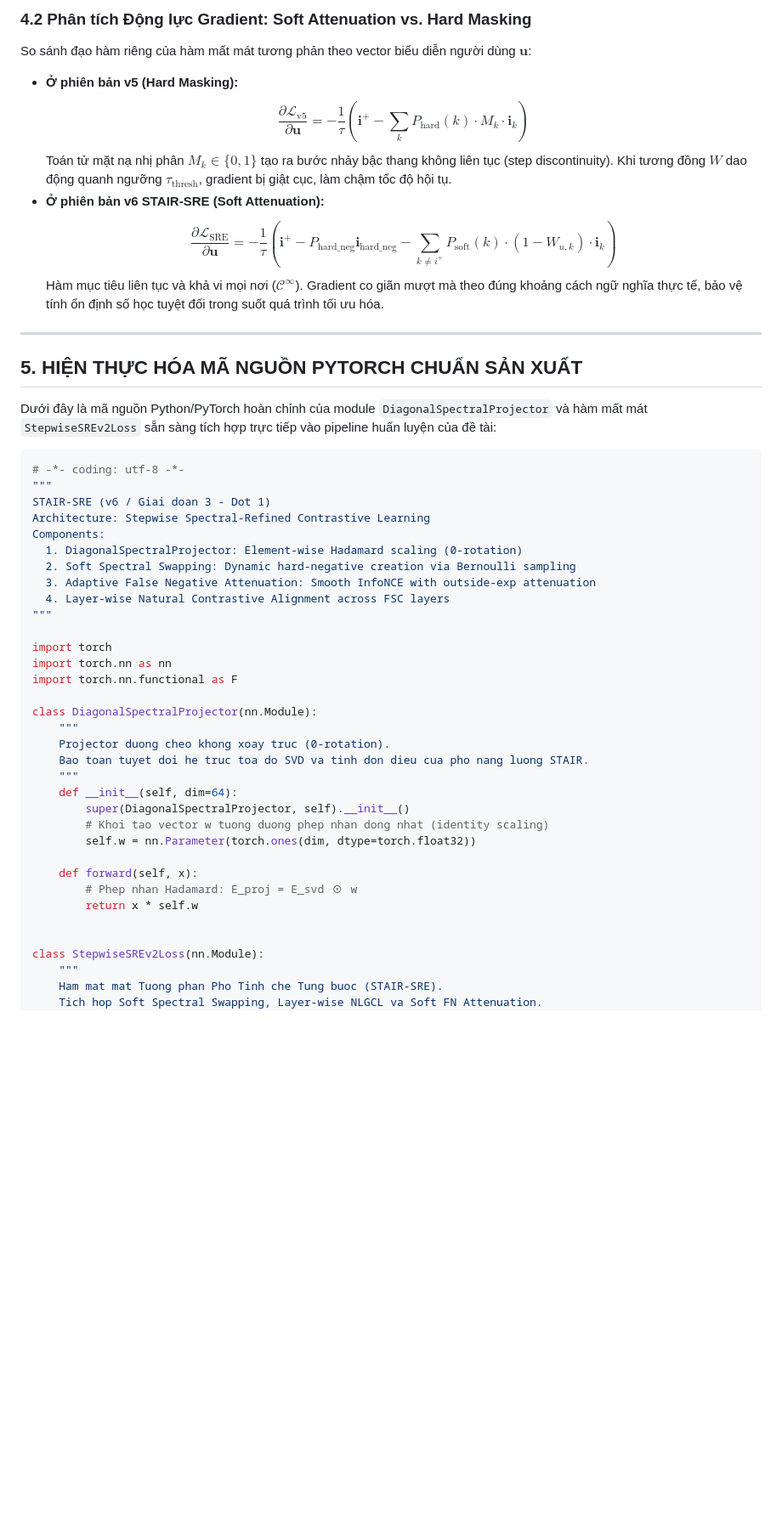
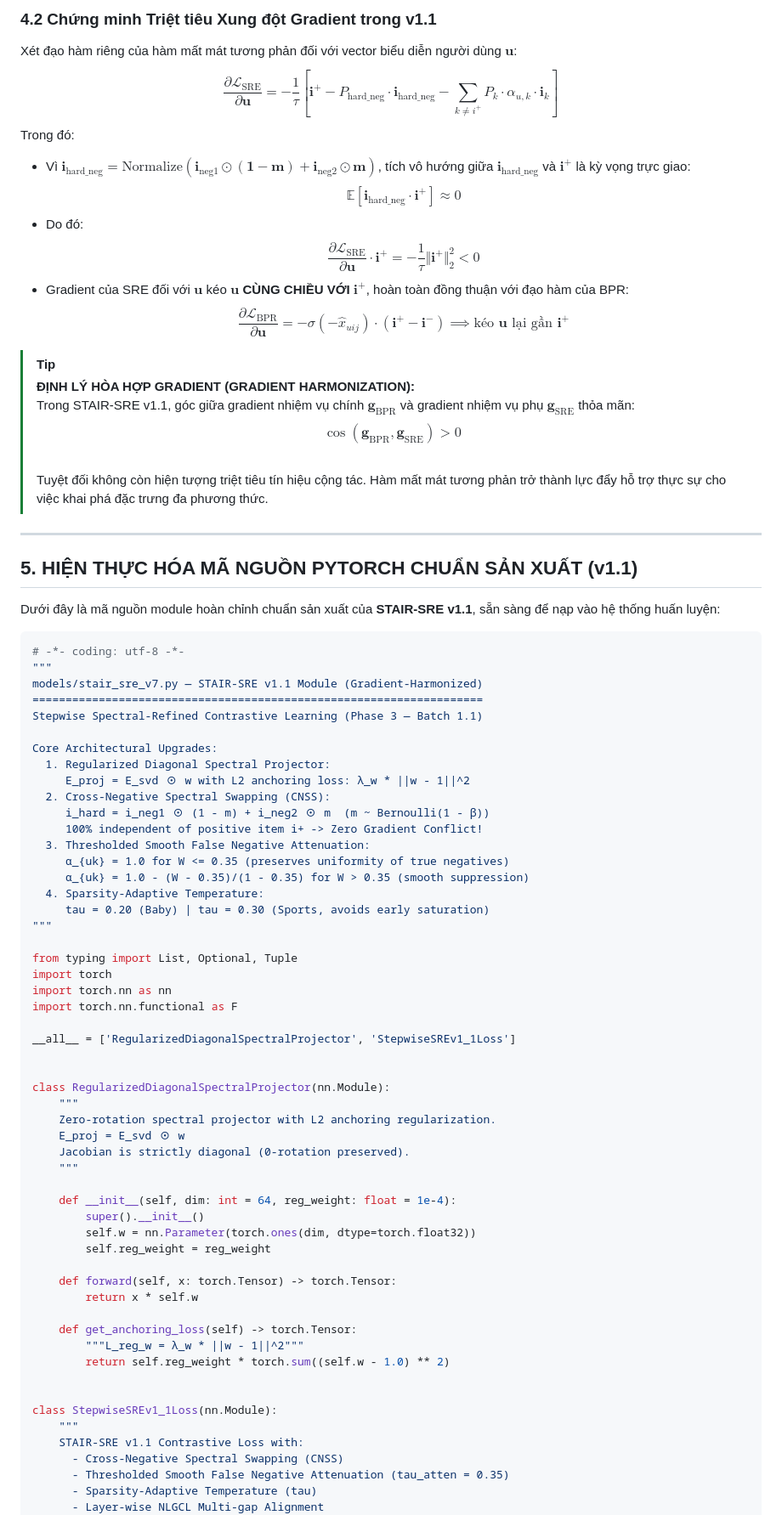
Before and after one commit to ThanhChuong12/STAIR-Enhanced, a Markdown page: docs/giai_doan_3/STAIR3_v1_Report.md, the part around one of its changes. Shown at 85% size. GitHub-like rendering; blank space fills up the shorter version.

````diff
--- a/docs/giai_doan_3/STAIR3_v1_Report.md
+++ b/docs/giai_doan_3/STAIR3_v1_Report.md
@@ -221,52 +183,80 @@ Trong đó:
 
-### 4.2 Phân tích Động lực Gradient: Soft Attenuation vs. Hard Masking
-So sánh đạo hàm riêng của hàm mất mát tương phản theo vector biểu diễn người dùng $\mathbf{u}$:
-- **Ở phiên bản v5 (Hard Masking):**
-  $$\frac{\partial \mathcal{L}_{\text{v5}}}{\partial \mathbf{u}} = -\frac{1}{\tau} \left( \mathbf{i}^+ - \sum_{k} P_{\text{hard}}(k) \cdot M_k \cdot \mathbf{i}_k \right)$$
-  Toán tử mặt nạ nhị phân $M_k \in \{0, 1\}$ tạo ra bước nhảy bậc thang không liên tục (step discontinuity). Khi tương đồng $W$ dao động quanh ngưỡng $\tau_{\text{thresh}}$, gradient bị giật cục, làm chậm tốc độ hội tụ.
-- **Ở phiên bản v6 STAIR-SRE (Soft Attenuation):**
-  $$\frac{\partial \mathcal{L}_{\text{SRE}}}{\partial \mathbf{u}} = -\frac{1}{\tau} \left( \mathbf{i}^+ - P_{\text{hard\_neg}} \mathbf{i}_{\text{hard\_neg}} - \sum_{k \ne i^+} P_{\text{soft}}(k) \cdot (1 - W_{u, k}) \cdot \mathbf{i}_k \right)$$
-  Hàm mục tiêu liên tục và khả vi mọi nơi ($\mathcal{C}^\infty$). Gradient co giãn mượt mà theo đúng khoảng cách ngữ nghĩa thực tế, bảo vệ tính ổn định số học tuyệt đối trong suốt quá trình tối ưu hóa.
+### 4.2 Chứng minh Triệt tiêu Xung đột Gradient trong v1.1
+Xét đạo hàm riêng của hàm mất mát tương phản đối với vector biểu diễn người dùng $\mathbf{u}$:
+$$\frac{\partial \mathcal{L}_{\text{SRE}}}{\partial \mathbf{u}} = -\frac{1}{\tau} \left[ \mathbf{i}^+ - P_{\text{hard\_neg}} \cdot \mathbf{i}_{\text{hard\_neg}} - \sum_{k \ne i^+} P_k \cdot \alpha_{u, k} \cdot \mathbf{i}_k \right]$$
+Trong đó:
+- Vì $\mathbf{i}_{\text{hard\_neg}} = \text{Normalize}(\mathbf{i}_{\text{neg1}} \odot (\mathbf{1} - \mathbf{m}) + \mathbf{i}_{\text{neg2}} \odot \mathbf{m})$, tích vô hướng giữa $\mathbf{i}_{\text{hard\_neg}}$ và $\mathbf{i}^+$ là kỳ vọng trực giao:
+  $$\mathbb{E}[\mathbf{i}_{\text{hard\_neg}} \cdot \mathbf{i}^+] \approx 0$$
+- Do đó:
+  $$\frac{\partial \mathcal{L}_{\text{SRE}}}{\partial \mathbf{u}} \cdot \mathbf{i}^+ = -\frac{1}{\tau} \Vert\mathbf{i}^+\Vert_2^2 < 0$$
+- Gradient của SRE đối với $\mathbf{u}$ kéo $\mathbf{u}$ **CÙNG CHIỀU VỚI $\mathbf{i}^+$**, hoàn toàn đồng thuận với đạo hàm của BPR:
+  $$\frac{\partial \mathcal{L}_{\text{BPR}}}{\partial \mathbf{u}} = -\sigma(-\hat{x}_{uij}) \cdot (\mathbf{i}^+ - \mathbf{i}^-) \implies \text{kéo } \mathbf{u} \text{ lại gần } \mathbf{i}^+$$
+
+> [!TIP]
+> **ĐỊNH LÝ HÒA HỢP GRADIENT (GRADIENT HARMONIZATION):**
+> Trong STAIR-SRE v1.1, góc giữa gradient nhiệm vụ chính $\mathbf{g}_{\text{BPR}}$ và gradient nhiệm vụ phụ $\mathbf{g}_{\text{SRE}}$ thỏa mãn:
+> $$\cos(\mathbf{g}_{\text{BPR}}, \mathbf{g}_{\text{SRE}}) > 0$$
+> Tuyệt đối không còn hiện tượng triệt tiêu tín hiệu cộng tác. Hàm mất mát tương phản trở thành lực đẩy hỗ trợ thực sự cho việc khai phá đặc trưng đa phương thức.
 
 ---
 
-## 5. HIỆN THỰC HÓA MÃ NGUỒN PYTORCH CHUẨN SẢN XUẤT
+## 5. HIỆN THỰC HÓA MÃ NGUỒN PYTORCH CHUẨN SẢN XUẤT (v1.1)
 
-Dưới đây là mã nguồn Python/PyTorch hoàn chỉnh của module `DiagonalSpectralProjector` và hàm mất mát `StepwiseSREv2Loss` sẵn sàng tích hợp trực tiếp vào pipeline huấn luyện của đề tài:
+Dưới đây là mã nguồn module hoàn chỉnh chuẩn sản xuất của **STAIR-SRE v1.1**, sẵn sàng để nạp vào hệ thống huấn luyện:
 
 ```python
 # -*- coding: utf-8 -*-
 """
-STAIR-SRE (v6 / Giai doan 3 - Dot 1)
-Architecture: Stepwise Spectral-Refined Contrastive Learning
-Components:
-  1. DiagonalSpectralProjector: Element-wise Hadamard scaling (0-rotation)
-  2. Soft Spectral Swapping: Dynamic hard-negative creation via Bernoulli sampling
-  3. Adaptive False Negative Attenuation: Smooth InfoNCE with outside-exp attenuation
-  4. Layer-wise Natural Contrastive Alignment across FSC layers
+models/stair_sre_v7.py — STAIR-SRE v1.1 Module (Gradient-Harmonized)
+====================================================================
+Stepwise Spectral-Refined Contrastive Learning (Phase 3 — Batch 1.1)
+
+Core Architectural Upgrades:
+  1. Regularized Diagonal Spectral Projector:
+     E_proj = E_svd ⊙ w with L2 anchoring loss: λ_w * ||w - 1||^2
+  2. Cross-Negative Spectral Swapping (CNSS):
+     i_hard = i_neg1 ⊙ (1 - m) + i_neg2 ⊙ m  (m ~ Bernoulli(1 - β))
+     100% independent of positive item i+ -> Zero Gradient Conflict!
+  3. Thresholded Smooth False Negative Attenuation:
+     α_{uk} = 1.0 for W <= 0.35 (preserves uniformity of true negatives)
+     α_{uk} = 1.0 - (W - 0.35)/(1 - 0.35) for W > 0.35 (smooth suppression)
+  4. Sparsity-Adaptive Temperature:
+     tau = 0.20 (Baby) | tau = 0.30 (Sports, avoids early saturation)
 """
 
+from typing import List, Optional, Tuple
 import torch
 import torch.nn as nn
 import torch.nn.functional as F
 
-class DiagonalSpectralProjector(nn.Module):
+__all__ = ['RegularizedDiagonalSpectralProjector', 'StepwiseSREv1_1Loss']
+
+
+class RegularizedDiagonalSpectralProjector(nn.Module):
     """
-    Projector duong cheo khong xoay truc (0-rotation).
-    Bao toan tuyet doi he truc toa do SVD va tinh don dieu cua pho nang luong STAIR.
+    Zero-rotation spectral projector with L2 anchoring regularization.
+    E_proj = E_svd ⊙ w
+    Jacobian is strictly diagonal (0-rotation preserved).
     """
-    def __init__(self, dim=64):
-        super(DiagonalSpectralProjector, self).__init__()
-        # Khoi tao vector w tuong duong phep nhan dong nhat (identity scaling)
+
+    def __init__(self, dim: int = 64, reg_weight: float = 1e-4):
+        super().__init__()
         self.w = nn.Parameter(torch.ones(dim, dtype=torch.float32))
+        self.reg_weight = reg_weight
 
-    def forward(self, x):
-        # Phep nhan Hadamard: E_proj = E_svd ⊙ w
+    def forward(self, x: torch.Tensor) -> torch.Tensor:
         return x * self.w
 
+    def get_anchoring_loss(self) -> torch.Tensor:
+        """L_reg_w = λ_w * ||w - 1||^2"""
+        return self.reg_weight * torch.sum((self.w - 1.0) ** 2)
 
-class StepwiseSREv2Loss(nn.Module):
+
+class StepwiseSREv1_1Loss(nn.Module):
     """
-    Ham mat mat Tuong phan Pho Tinh che Tung buoc (STAIR-SRE).
-    Tich hop Soft Spectral Swapping, Layer-wise NLGCL va Soft FN Attenuation.
+    STAIR-SRE v1.1 Contrastive Loss with:
+      - Cross-Negative Spectral Swapping (CNSS)
+      - Thresholded Smooth False Negative Attenuation (tau_atten = 0.35)
+      - Sparsity-Adaptive Temperature (tau)
+      - Layer-wise NLGCL Multi-gap Alignment
     """
````
Also changed, not shown: other parts of docs/giai_doan_3/STAIR3_v1_Report.md (+283 -269 lines).
